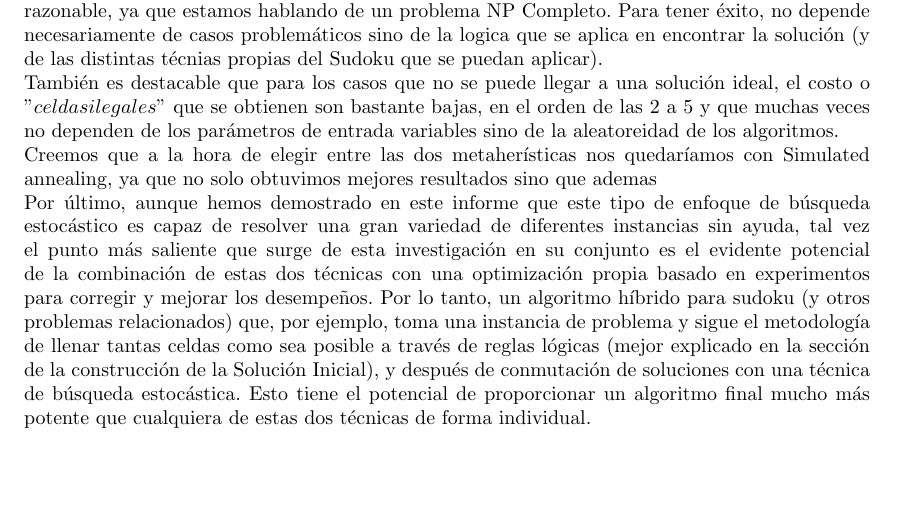
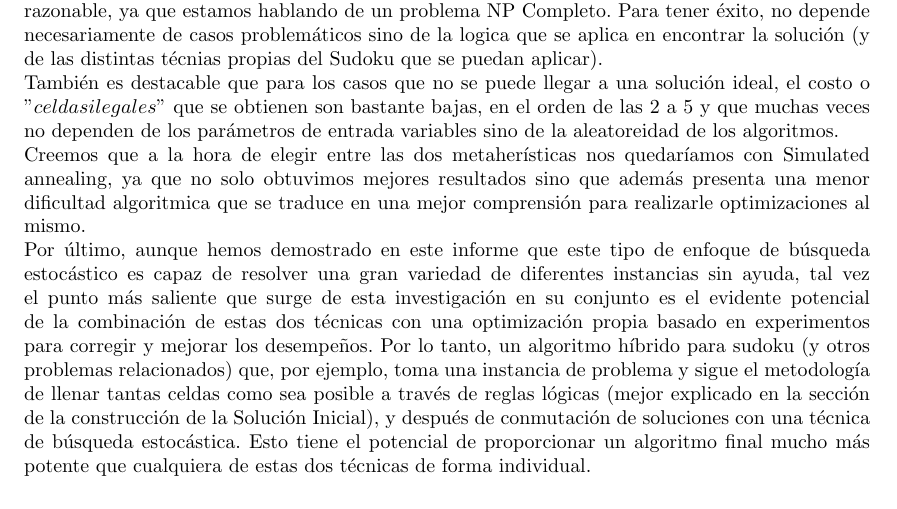
Before and after one commit to kevinkuja/metah-sudoku, a LaTeX document (informe/informe.tex, which reads informe/conclusiones.tex): part of page 8 of 8, cut so that both start at the same text, the shorter picture padded with empty space. Compiled offline with pdfLaTeX.

Commit message:
Update conclusiones.tex

```diff
--- a/informe/conclusiones.tex
+++ b/informe/conclusiones.tex
@@ -2,5 +2,5 @@
 
 En este trabajo, hemos presentado, a nuestro entender, dos aplicaciones de metaheurísticas para resolver el popular rompecabezas de 9x9 conocido como \textbf{Sudoku}. Hemos aplicado los algoritmos a distintos problemas tomados de sitios (de distintos grados de "dificultad"), y hemos visto en todas nuestras pruebas de que los algoritmos no llegan a conseguir cierta optimalidad (como suele ser el caso de las técnicas de optimización), logrando mejores resultados con el Simulated annealing respecto a la Colonia de Hormigas, pero consistentemente encuentran la solución en un tiempo razonable, ya que estamos hablando de un problema NP Completo. Para tener éxito, no depende necesariamente de casos problemáticos sino de la logica que se aplica en encontrar la solución (y de las distintas técnias propias del Sudoku que se puedan aplicar).\\
 También es destacable que para los casos que no se puede llegar a una solución ideal, el costo o $"celdas ilegales"$ que se obtienen son bastante bajas, en el orden de las 2 a 5 y que muchas veces no dependen de los parámetros de entrada variables sino de la aleatoreidad de los algoritmos. \\
-Creemos que a la hora de elegir entre las dos metaherísticas nos quedaríamos con Simulated annealing, ya que no solo obtuvimos mejores resultados sino que ademas \\
+Creemos que a la hora de elegir entre las dos metaherísticas nos quedaríamos con Simulated annealing, ya que no solo obtuvimos mejores resultados sino que además presenta una menor dificultad algoritmica que se traduce en una mejor comprensión para realizarle optimizaciones al mismo. \\
 Por último, aunque hemos demostrado en este informe que este tipo de enfoque de búsqueda estocástico es capaz de resolver una gran variedad de diferentes instancias sin ayuda, tal vez el punto más saliente que surge de esta investigación en su conjunto es el evidente potencial de la combinación de estas dos técnicas con una optimización propia basado en experimentos para corregir y mejorar los desempeños.  Por lo tanto, un algoritmo híbrido para sudoku (y otros problemas relacionados) que, por ejemplo, toma una instancia de problema y sigue el metodología de  llenar tantas celdas como sea posible a través de reglas lógicas (mejor explicado en la sección de la construcción de la Solución Inicial), y después de conmutación de soluciones con una técnica de búsqueda estocástica. Esto tiene el potencial de proporcionar un algoritmo final mucho más potente que cualquiera de estas dos técnicas de forma individual.
```
